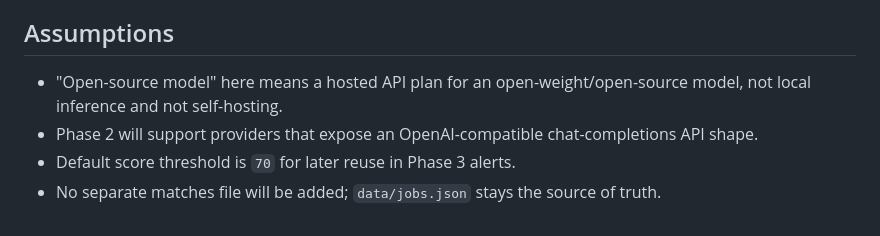
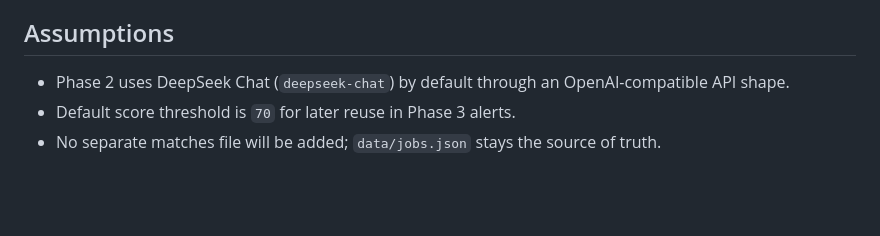
Before and after one commit to thecr7guy2/jobfinder, a Markdown page: plans/phase2_matching_plan.md, the part around one of its changes. Rendered like a GitHub page; blank space fills up the shorter version.

```diff
--- a/plans/phase2_matching_plan.md
+++ b/plans/phase2_matching_plan.md
@@ -95,7 +95,6 @@ Defaults locked for this plan:
 
 ## Assumptions
 
-- "Open-source model" here means a hosted API plan for an open-weight/open-source model, not local inference and not self-hosting.
-- Phase 2 will support providers that expose an OpenAI-compatible chat-completions API shape.
+- Phase 2 uses DeepSeek Chat (`deepseek-chat`) by default through an OpenAI-compatible API shape.
 - Default score threshold is `70` for later reuse in Phase 3 alerts.
 - No separate matches file will be added; `data/jobs.json` stays the source of truth.
```
Also changed, not shown: other parts of plans/phase2_matching_plan.md (+8 -8 lines).
